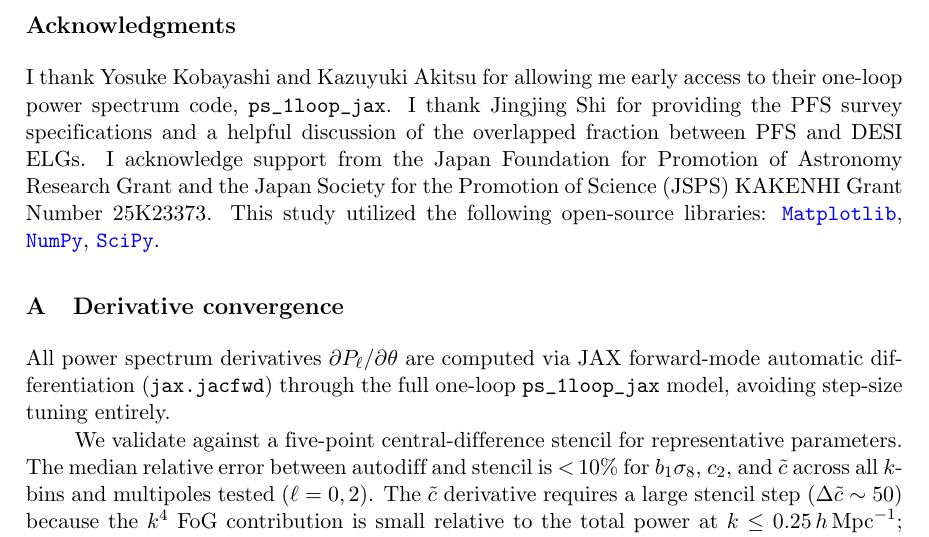
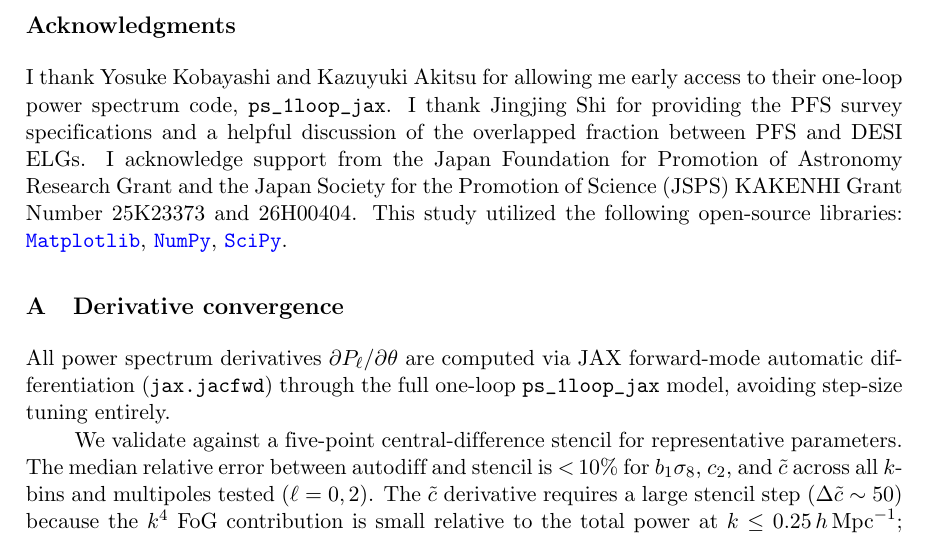
Before and after one commit to MinhMPA/PFSxDESI-multi-fish, a LaTeX document (paper/PFSxDESI-multi-fish.tex): part of page 14 of 17, cut so that both start at the same text. Compiled offline with pdfLaTeX; a missing bibliography style is replaced by a similar one.

Commit message:
Updates from Overleaf

```diff
--- a/paper/PFSxDESI-multi-fish.tex
+++ b/paper/PFSxDESI-multi-fish.tex
@@ -1142,7 +1142,7 @@ volume. Our main findings are:
 \acknowledgments
 I thank Yosuke Kobayashi and Kazuyuki Akitsu for allowing me early access to their one-loop power spectrum code, \code{ps\_1loop\_jax}.
 I thank Jingjing Shi for providing the PFS survey specifications and a helpful discussion of the overlapped fraction between PFS and DESI ELGs.
-I acknowledge support from the Japan Foundation for Promotion of Astronomy Research Grant and the Japan Society for the Promotion of Science (JSPS) KAKENHI Grant Number 25K23373.
+I acknowledge support from the Japan Foundation for Promotion of Astronomy Research Grant and the Japan Society for the Promotion of Science (JSPS) KAKENHI Grant Number 25K23373 and 26H00404.
 This study utilized the following open-source libraries: \href{https://matplotlib.org/}{\code{Matplotlib}}, \href{https://numpy.org/}{\code{NumPy}}, \href{https://scipy.org/}{\code{SciPy}}.
 
 %-------------------------------------------------------------------
```
